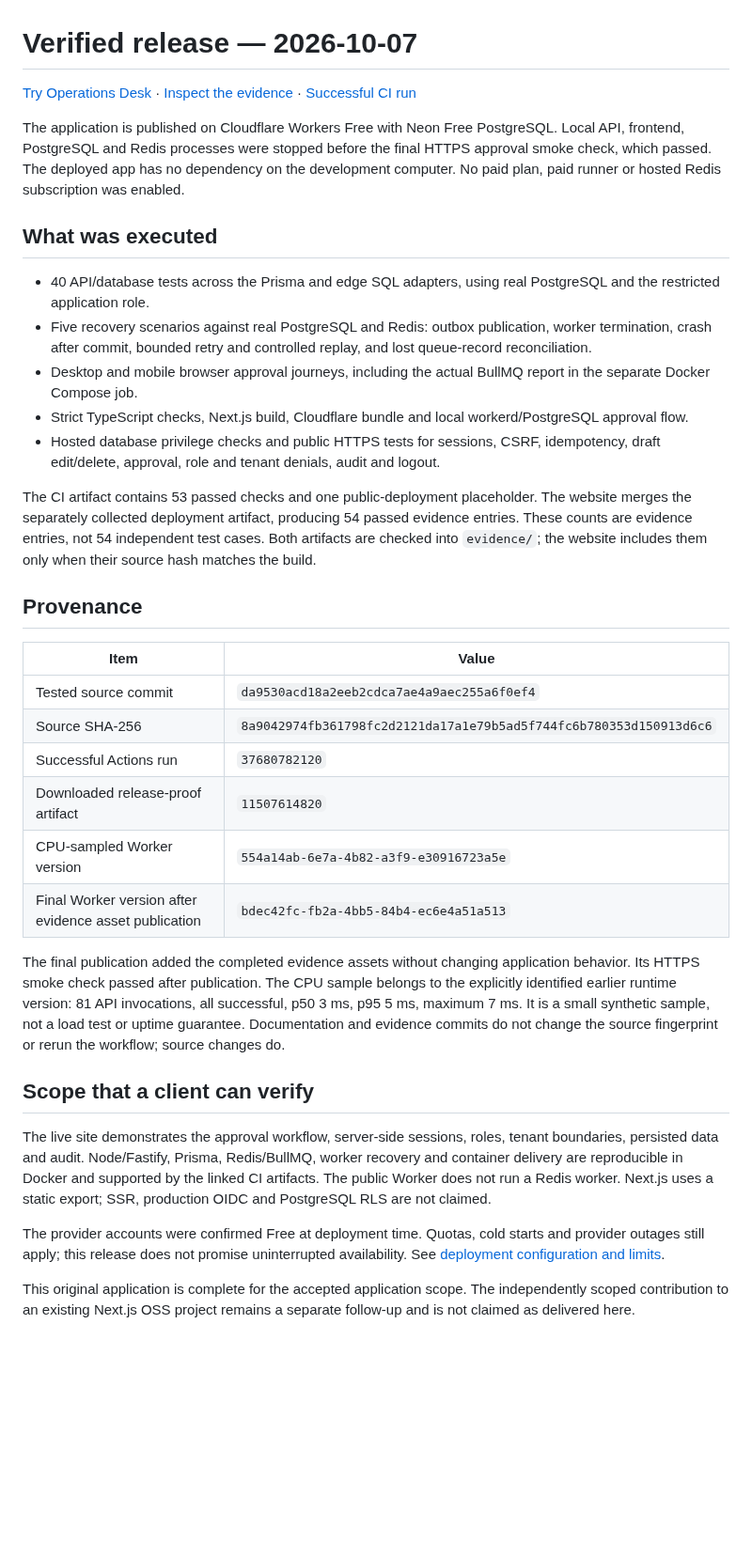
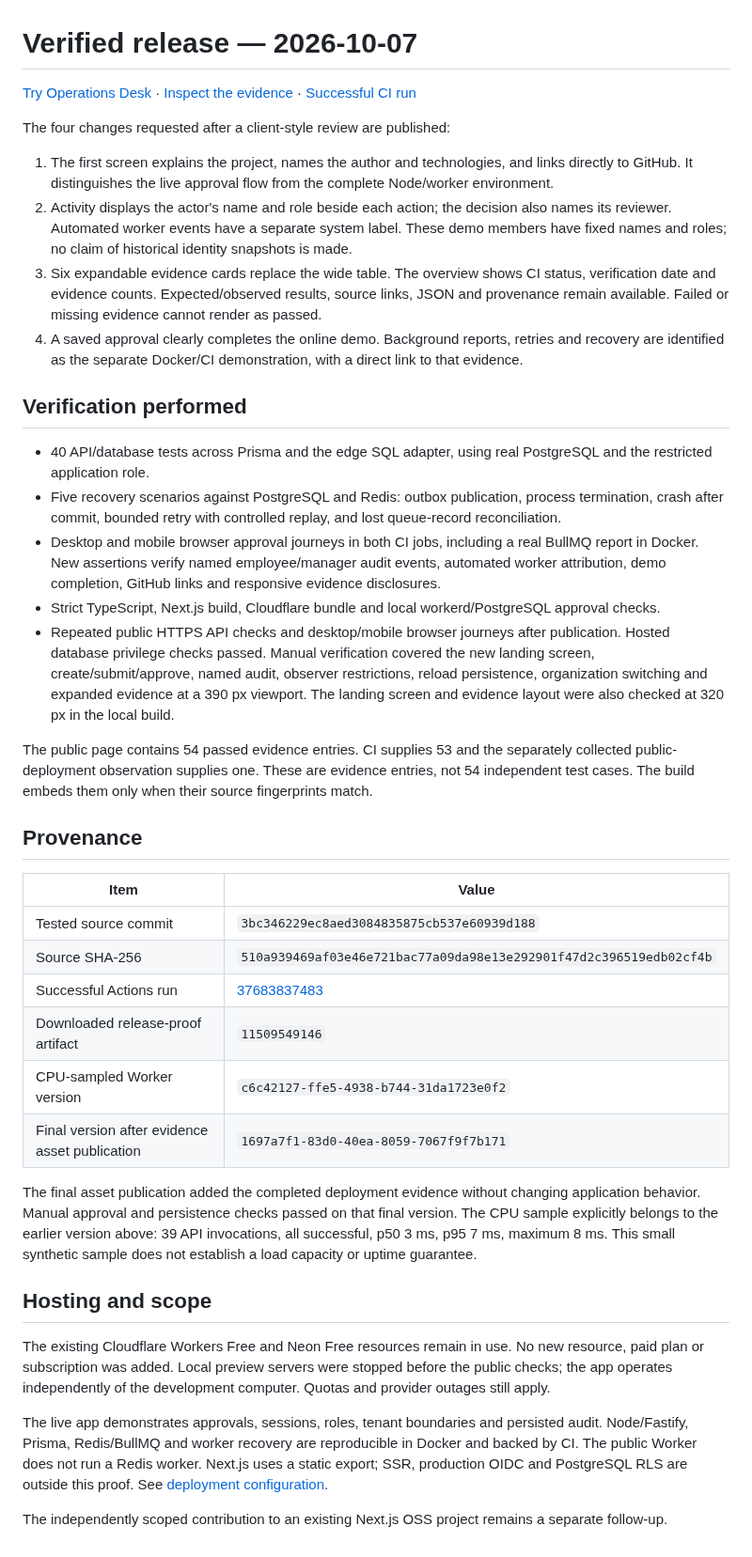
Before and after one commit to Hadezu/operations-desk-reliability, a Markdown page: docs/RELEASE.md, the part around one of its changes. Shown at 94% size. GitHub-like rendering; blank space fills up the shorter version.

```diff
--- a/docs/RELEASE.md
+++ b/docs/RELEASE.md
@@ -4,33 +4,38 @@
 
-The application is published on Cloudflare Workers Free with Neon Free PostgreSQL. Local API, frontend, PostgreSQL and Redis processes were stopped before the final HTTPS approval smoke check, which passed. The deployed app has no dependency on the development computer. No paid plan, paid runner or hosted Redis subscription was enabled.
+The four changes requested after a client-style review are published:
 
-## What was executed
+1. The first screen explains the project, names the author and technologies, and links directly to GitHub. It distinguishes the live approval flow from the complete Node/worker environment.
+2. Activity displays the actor's name and role beside each action; the decision also names its reviewer. Automated worker events have a separate system label. These demo members have fixed names and roles; no claim of historical identity snapshots is made.
+3. Six expandable evidence cards replace the wide table. The overview shows CI status, verification date and evidence counts. Expected/observed results, source links, JSON and provenance remain available. Failed or missing evidence cannot render as passed.
+4. A saved approval clearly completes the online demo. Background reports, retries and recovery are identified as the separate Docker/CI demonstration, with a direct link to that evidence.
 
-- 40 API/database tests across the Prisma and edge SQL adapters, using real PostgreSQL and the restricted application role.
-- Five recovery scenarios against real PostgreSQL and Redis: outbox publication, worker termination, crash after commit, bounded retry and controlled replay, and lost queue-record reconciliation.
-- Desktop and mobile browser approval journeys, including the actual BullMQ report in the separate Docker Compose job.
-- Strict TypeScript checks, Next.js build, Cloudflare bundle and local workerd/PostgreSQL approval flow.
-- Hosted database privilege checks and public HTTPS tests for sessions, CSRF, idempotency, draft edit/delete, approval, role and tenant denials, audit and logout.
+## Verification performed
 
-The CI artifact contains 53 passed checks and one public-deployment placeholder. The website merges the separately collected deployment artifact, producing 54 passed evidence entries. These counts are evidence entries, not 54 independent test cases. Both artifacts are checked into `evidence/`; the website includes them only when their source hash matches the build.
+- 40 API/database tests across Prisma and the edge SQL adapter, using real PostgreSQL and the restricted application role.
+- Five recovery scenarios against PostgreSQL and Redis: outbox publication, process termination, crash after commit, bounded retry with controlled replay, and lost queue-record reconciliation.
+- Desktop and mobile browser approval journeys in both CI jobs, including a real BullMQ report in Docker. New assertions verify named employee/manager audit events, automated worker attribution, demo completion, GitHub links and responsive evidence disclosures.
+- Strict TypeScript, Next.js build, Cloudflare bundle and local workerd/PostgreSQL approval checks.
+- Repeated public HTTPS API checks and desktop/mobile browser journeys after publication. Hosted database privilege checks passed. Manual verification covered the new landing screen, create/submit/approve, named audit, observer restrictions, reload persistence, organization switching and expanded evidence at a 390 px viewport. The landing screen and evidence layout were also checked at 320 px in the local build.
+
+The public page contains 54 passed evidence entries. CI supplies 53 and the separately collected public-deployment observation supplies one. These are evidence entries, not 54 independent test cases. The build embeds them only when their source fingerprints match.
 
 ## Provenance
 
 | Item | Value |
 |---|---|
-| Tested source commit | `da9530acd18a2eeb2cdca7ae4a9aec255a6f0ef4` |
-| Source SHA-256 | `8a9042974fb361798fc2d2121da17a1e79b5ad5f744fc6b780353d150913d6c6` |
-| Successful Actions run | `37680782120` |
-| Downloaded release-proof artifact | `11507614820` |
-| CPU-sampled Worker version | `554a14ab-6e7a-4b82-a3f9-e30916723a5e` |
-| Final Worker version after evidence asset publication | `bdec42fc-fb2a-4bb5-84b4-ec6e4a51a513` |
+| Tested source commit | `3bc346229ec8aed3084835875cb537e60939d188` |
+| Source SHA-256 | `510a939469af03e46e721bac77a09da98e13e292901f47d2c396519edb02cf4b` |
+| Successful Actions run | [37683837483](https://github.com/Hadezu/operations-desk-reliability/actions/runs/37683837483) |
+| Downloaded release-proof artifact | `11509549146` |
+| CPU-sampled Worker version | `c6c42127-ffe5-4938-b744-31da1723e0f2` |
+| Final version after evidence asset publication | `1697a7f1-83d0-40ea-8059-7067f9f7b171` |
 
-The final publication added the completed evidence assets without changing application behavior. Its HTTPS smoke check passed after publication. The CPU sample belongs to the explicitly identified earlier runtime version: 81 API invocations, all successful, p50 3 ms, p95 5 ms, maximum 7 ms. It is a small synthetic sample, not a load test or uptime guarantee. Documentation and evidence commits do not change the source fingerprint or rerun the workflow; source changes do.
+The final asset publication added the completed deployment evidence without changing application behavior. Manual approval and persistence checks passed on that final version. The CPU sample explicitly belongs to the earlier version above: 39 API invocations, all successful, p50 3 ms, p95 7 ms, maximum 8 ms. This small synthetic sample does not establish a load capacity or uptime guarantee.
 
-## Scope that a client can verify
+## Hosting and scope
 
-The live site demonstrates the approval workflow, server-side sessions, roles, tenant boundaries, persisted data and audit. Node/Fastify, Prisma, Redis/BullMQ, worker recovery and container delivery are reproducible in Docker and supported by the linked CI artifacts. The public Worker does not run a Redis worker. Next.js uses a static export; SSR, production OIDC and PostgreSQL RLS are not claimed.
+The existing Cloudflare Workers Free and Neon Free resources remain in use. No new resource, paid plan or subscription was added. Local preview servers were stopped before the public checks; the app operates independently of the development computer. Quotas and provider outages still apply.
 
-The provider accounts were confirmed Free at deployment time. Quotas, cold starts and provider outages still apply; this release does not promise uninterrupted availability. See [deployment configuration and limits](DEPLOYMENT.md).
+The live app demonstrates approvals, sessions, roles, tenant boundaries and persisted audit. Node/Fastify, Prisma, Redis/BullMQ and worker recovery are reproducible in Docker and backed by CI. The public Worker does not run a Redis worker. Next.js uses a static export; SSR, production OIDC and PostgreSQL RLS are outside this proof. See [deployment configuration](DEPLOYMENT.md).
 
-This original application is complete for the accepted application scope. The independently scoped contribution to an existing Next.js OSS project remains a separate follow-up and is not claimed as delivered here.
+The independently scoped contribution to an existing Next.js OSS project remains a separate follow-up.
```
Also changed, not shown: other parts of docs/RELEASE.md (+1 -1 lines), README.md (+2 -0 lines), docs/images/desktop.png, docs/images/mobile-audit.png, docs/images/proof.jpg (added), 2 other files.
